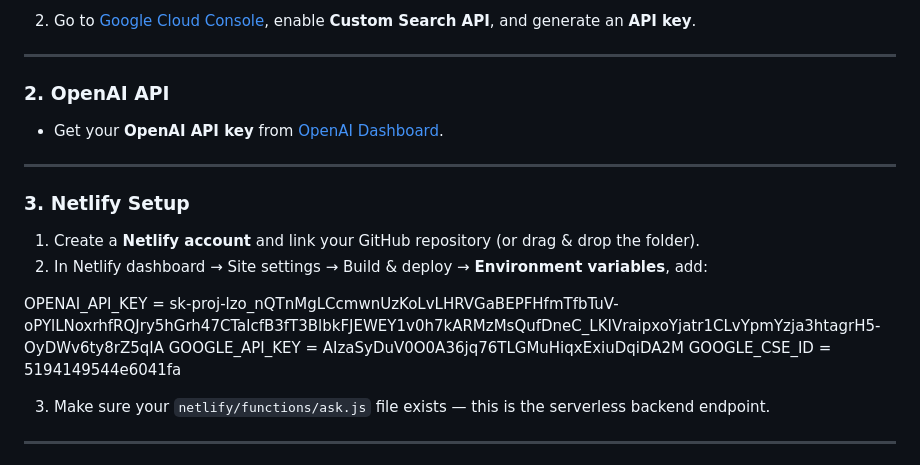
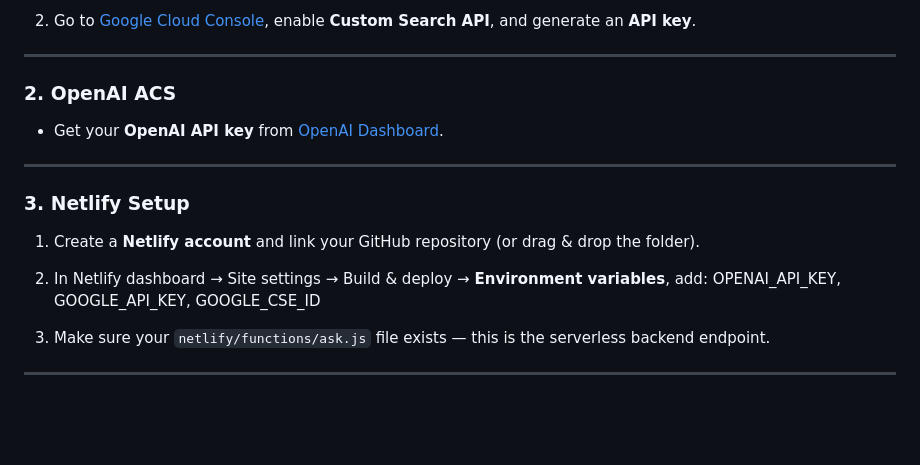
Before and after one commit to teamboyzian/infoseeker.io, a Markdown page: README.md, the part around the change. GitHub-like rendering; blank space fills up the shorter version.

```diff
--- a/README.md
+++ b/README.md
@@ -34,8 +34,7 @@ InfoSeeker-Netlify/ │ ├── index.html               ← Main UI page ├
 
 ---
 
-### 2. OpenAI API
-
+### 2. OpenAI ACS
 - Get your **OpenAI API key** from [OpenAI Dashboard](https://platform.openai.com/account/api-keys).
 
 ---
@@ -44,8 +43,7 @@ InfoSeeker-Netlify/ │ ├── index.html               ← Main UI page ├
 
 1. Create a **Netlify account** and link your GitHub repository (or drag & drop the folder).
 2. In Netlify dashboard → Site settings → Build & deploy → **Environment variables**, add:
-
-OPENAI_API_KEY = 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 GOOGLE_API_KEY = AIzaSyDuV0O0A36jq76TLGMuHiqxExiuDqiDA2M GOOGLE_CSE_ID   = 5194149544e6041fa
+OPENAI_API_KEY, GOOGLE_API_KEY, GOOGLE_CSE_ID
 
 3. Make sure your `netlify/functions/ask.js` file exists — this is the serverless backend endpoint.
 
```
